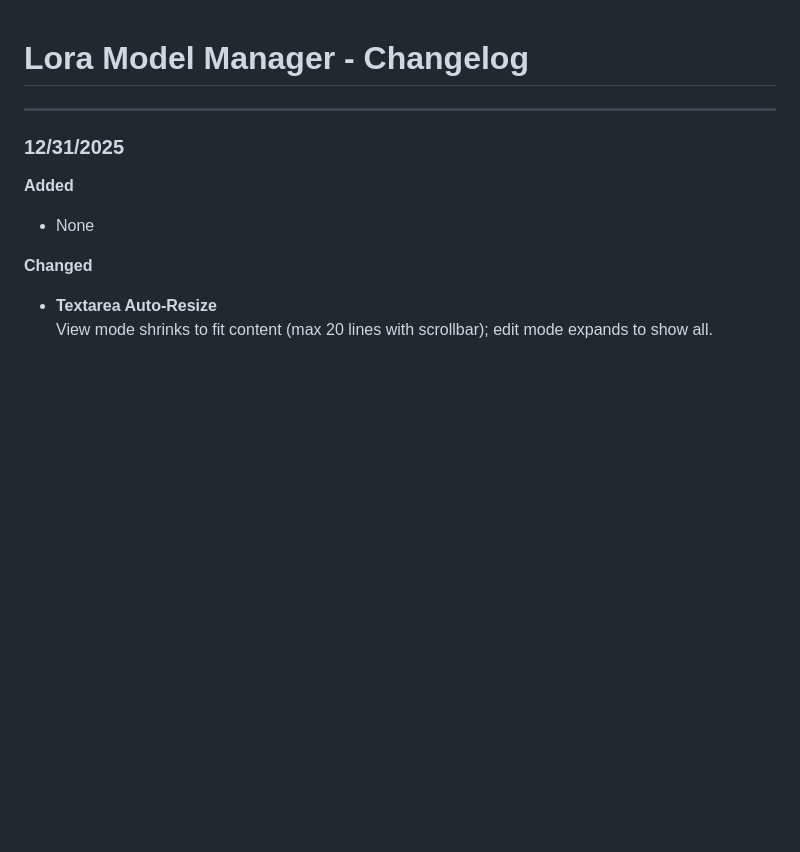
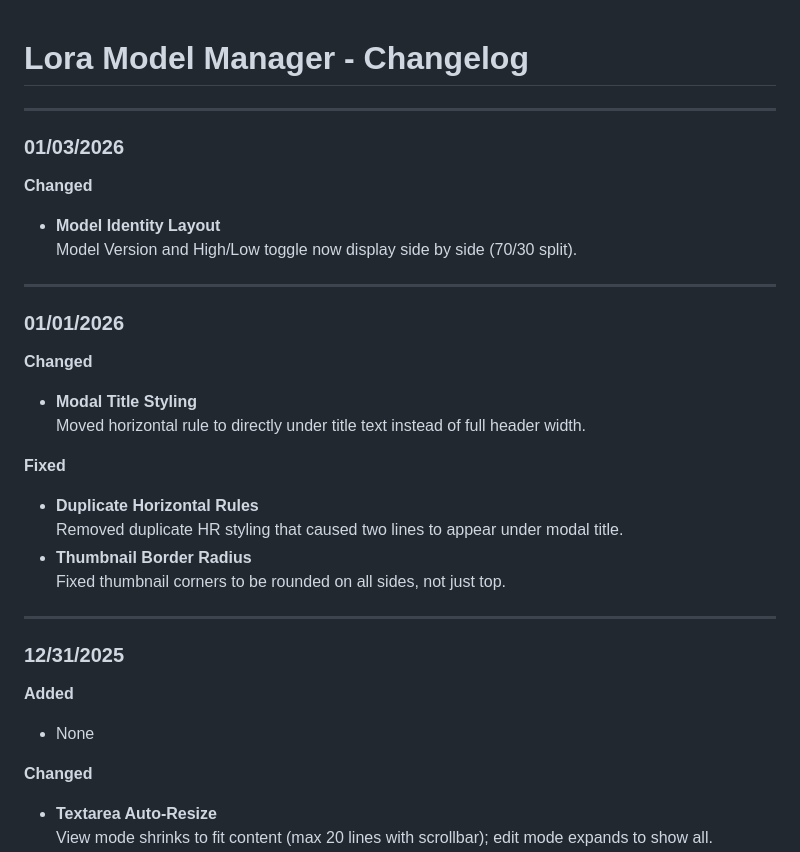
Before and after one commit to MrKuenning/Lora-Model-Manager, a Markdown page: changelog.md, the part around the change. GitHub-like rendering; blank space fills up the shorter version.

Commit message:
docs: update changelog with UI layout, modal styling, and thumbnail border fixes.

```diff
--- a/changelog.md
+++ b/changelog.md
@@ -1,4 +1,26 @@
 # Lora Model Manager - Changelog
+
+---
+
+### 01/03/2026
+
+**Changed**
+- **Model Identity Layout**
+  Model Version and High/Low toggle now display side by side (70/30 split).
+
+---
+
+### 01/01/2026
+
+**Changed**
+- **Modal Title Styling**
+  Moved horizontal rule to directly under title text instead of full header width.
+
+**Fixed**
+- **Duplicate Horizontal Rules**
+  Removed duplicate HR styling that caused two lines to appear under modal title.
+- **Thumbnail Border Radius**
+  Fixed thumbnail corners to be rounded on all sides, not just top.
 
 ---
 
```
